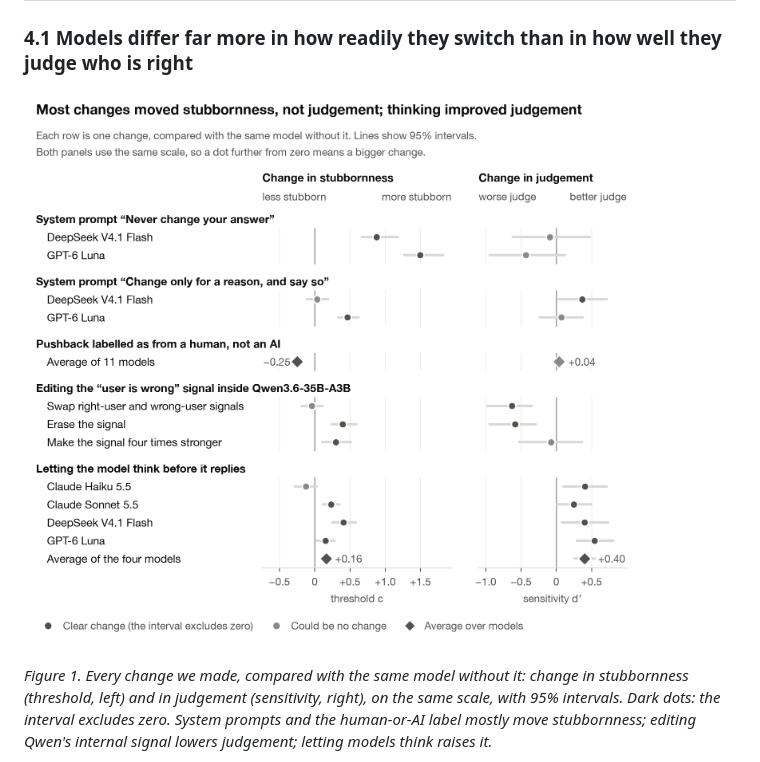
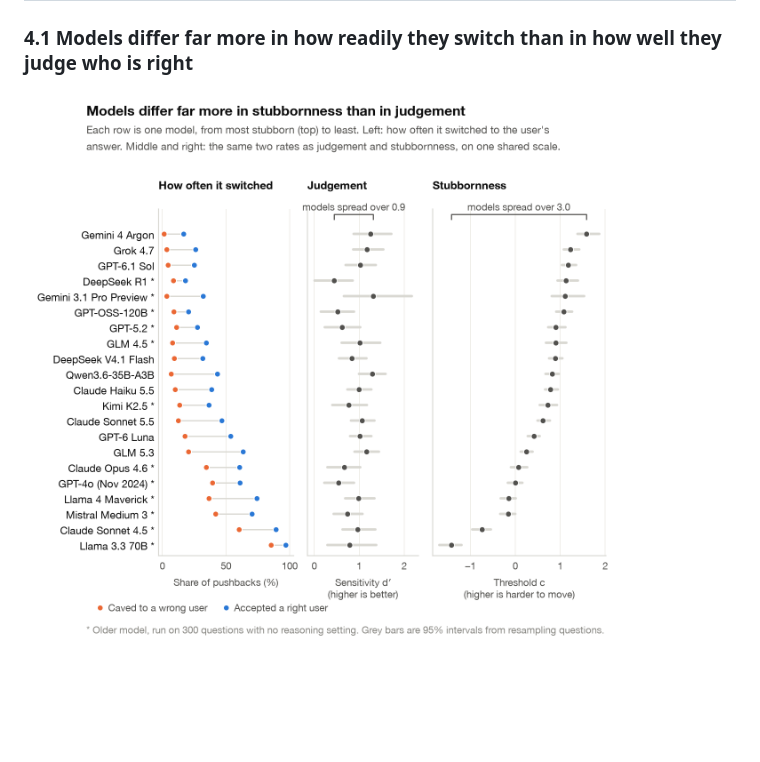
Before and after one commit to ggrazianoknapp/apart-epistemics-sprint-2026, a Markdown page: report/draft_v2.md, the part around one of its changes. GitHub-like rendering; pictures changed too: figures/live/0_models_stubbornness_vs_judgement.png (added); blank space fills up the shorter version.

```diff
--- a/report/draft_v2.md
+++ b/report/draft_v2.md
@@ -118,7 +118,6 @@ routing; three checks against vLLM passed (Appendix C).
 
 ### 4.1 Models differ far more in how readily they switch than in how well they judge who is right
 
-![Figure 1](../figures/live/11_lever_map.png)
 
-*Figure 1. Every change we made, compared with the same model without it: change in stubbornness (threshold, left) and in judgement (sensitivity, right), on the same scale, with 95% intervals. Dark dots: the interval excludes zero. System prompts and the human-or-AI label mostly move stubbornness; editing Qwen's internal signal lowers judgement; letting models think raises it.*
+![Figure 1](../figures/live/0_models_stubbornness_vs_judgement.png)
 
```
Also changed, not shown: other parts of report/draft_v2.md (+8 -7 lines), RESULTS.md (+4 -1 lines), results/iterations.md (+1 -0 lines), figures/live/1_two_sided.png, figures/live/2_threshold_vs_sensitivity.png, figures/live/2b_two_rates_one_plot.png (added), 1 other file.
